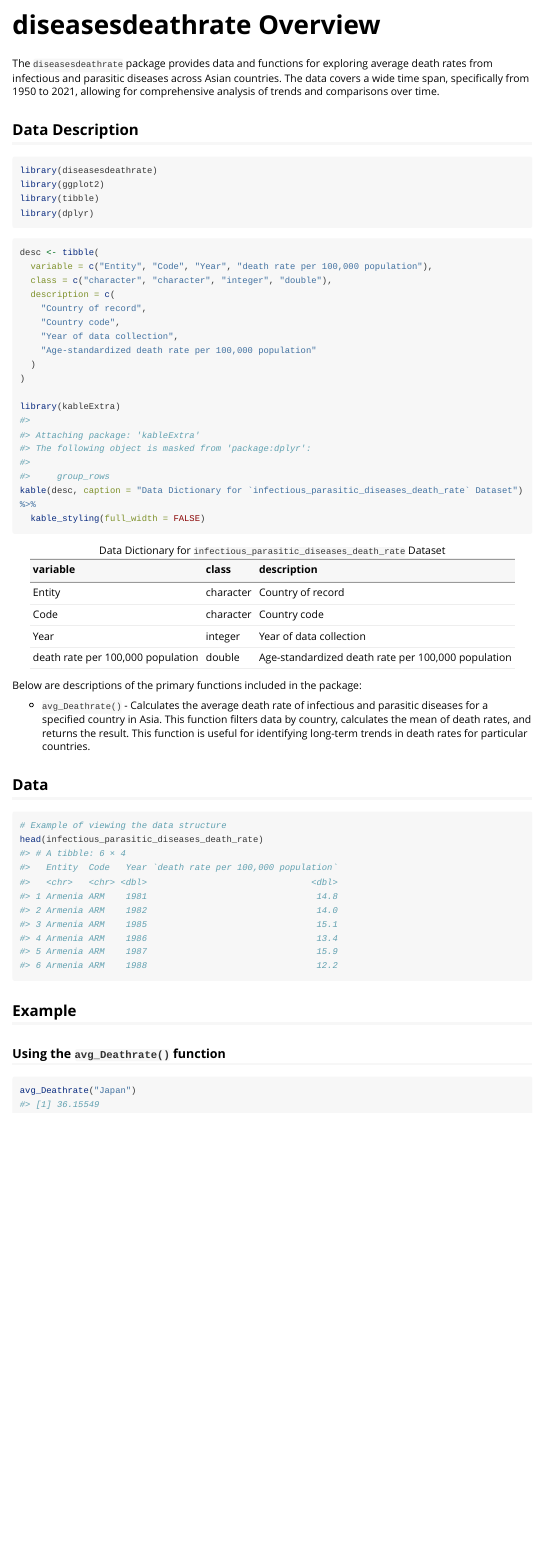
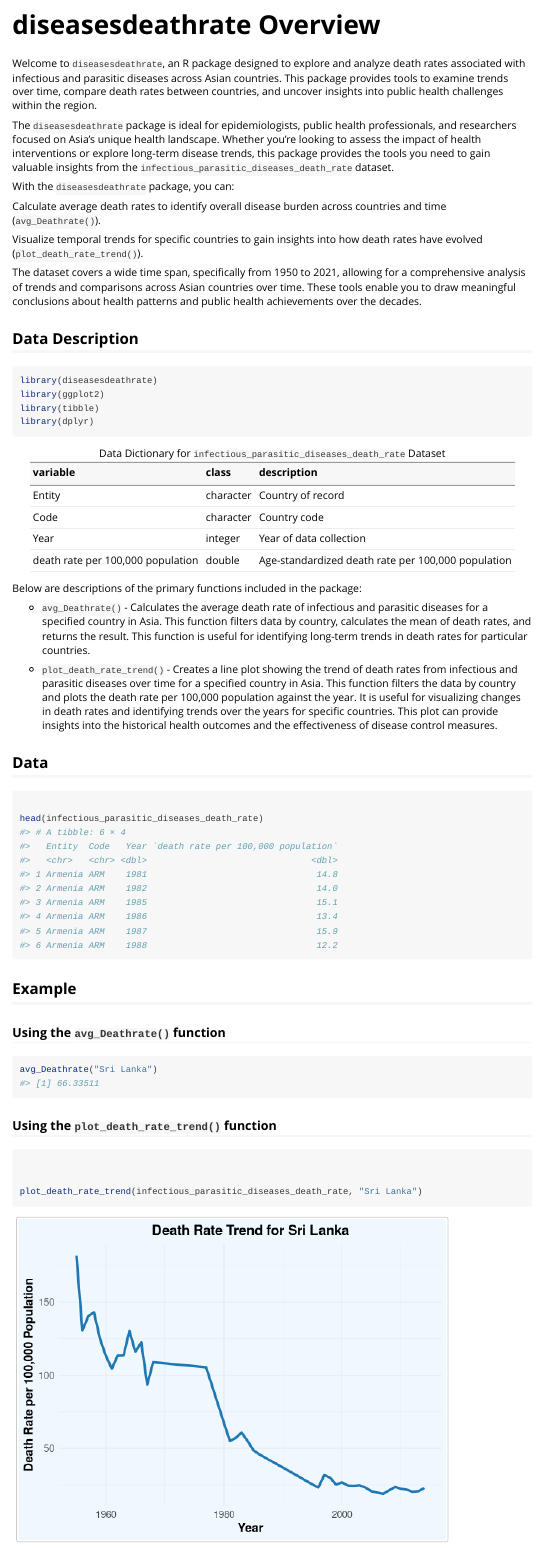
Before and after one commit to ETC5523-2024/assignment-4-packages-and-shiny-apps-yasin27mohammad, an R Markdown document (vignettes/diseasesdeathrate.Rmd): the page in a window 1100 px wide, from its top. Rendered offline with R 4.5, knitr and Pandoc, with nearby package versions; long lines of code are wrapped; common packages that the code uses without loading them are loaded.

Commit message:
do some modifiction in the vignettes

````diff
--- a/vignettes/diseasesdeathrate.Rmd
+++ b/vignettes/diseasesdeathrate.Rmd
@@ -10,15 +10,23 @@ vignette: >
 ```{r, include = FALSE}
 knitr::opts_chunk$set(
   collapse = TRUE,
-  comment = "#>"
+  comment = "#>",
+  warning = FALSE, message = FALSE
 )
 ```
 
 
+Welcome to `diseasesdeathrate`, an R package designed to explore and analyze death rates associated with infectious and parasitic diseases across Asian countries. This package provides tools to examine trends over time, compare death rates between countries, and uncover insights into public health challenges within the region.
 
+The `diseasesdeathrate` package is ideal for epidemiologists, public health professionals, and researchers focused on Asia’s unique health landscape. Whether you're looking to assess the impact of health interventions or explore long-term disease trends, this package provides the tools you need to gain valuable insights from the `infectious_parasitic_diseases_death_rate` dataset.
 
+With the `diseasesdeathrate` package, you can:
 
-The `diseasesdeathrate` package provides data and functions for exploring average death rates from infectious and parasitic diseases across Asian countries. The data covers a wide time span, specifically from 1950 to 2021, allowing for comprehensive analysis of trends and comparisons over time.
+Calculate average death rates to identify overall disease burden across countries and time (`avg_Deathrate()`).
+
+Visualize temporal trends for specific countries to gain insights into how death rates have evolved (`plot_death_rate_trend()`).
+
+The dataset covers a wide time span, specifically from 1950 to 2021, allowing for a comprehensive analysis of trends and comparisons across Asian countries over time. These tools enable you to draw meaningful conclusions about health patterns and public health achievements over the decades.
 
 ## Data Description
 
@@ -31,7 +39,7 @@ library(dplyr)
 ```
 
 
-```{r}
+```{r, echo=FALSE}
 desc <- tibble(
   variable = c("Entity", "Code", "Year", "death rate per 100,000 population"),
   class = c("character", "character", "integer", "double"),
@@ -50,15 +58,19 @@ kable(desc, caption = "Data Dictionary for `infectious_parasitic_diseases_death_
 ```
 
 
+
 Below are descriptions of the primary functions included in the package:
 
 - `avg_Deathrate()` - Calculates the average death rate of infectious and parasitic diseases for a specified country in Asia. This function filters data by country, calculates the mean of death rates, and returns the result. This function is useful for identifying long-term trends in death rates for particular countries.
 
+- `plot_death_rate_trend()` - Creates a line plot showing the trend of death rates from infectious and parasitic diseases over time for a specified country in Asia. This function filters the data by country and plots the death rate per 100,000 population against the year. It is useful for visualizing changes in death rates and identifying trends over the years for specific countries. This plot can provide insights into the historical health outcomes and the effectiveness of disease control measures.
+
+
 
 ## Data
 
-```{r}
-# Example of viewing the data structure
+```{r, Example of viewing the data structure}
+
 head(infectious_parasitic_diseases_death_rate)
 
 ```
@@ -68,5 +80,13 @@ head(infectious_parasitic_diseases_death_rate)
 ### Using the `avg_Deathrate()` function
 
 ```{r}
-avg_Deathrate("Japan")
+avg_Deathrate("Sri Lanka")
 ```
+### Using the `plot_death_rate_trend()` function
+
+```{r, fig.width=6, fig.height=4.5}
+
+
+plot_death_rate_trend(infectious_parasitic_diseases_death_rate, "Sri Lanka")
+
+```
````
Also changed, not shown: 2 other files.
